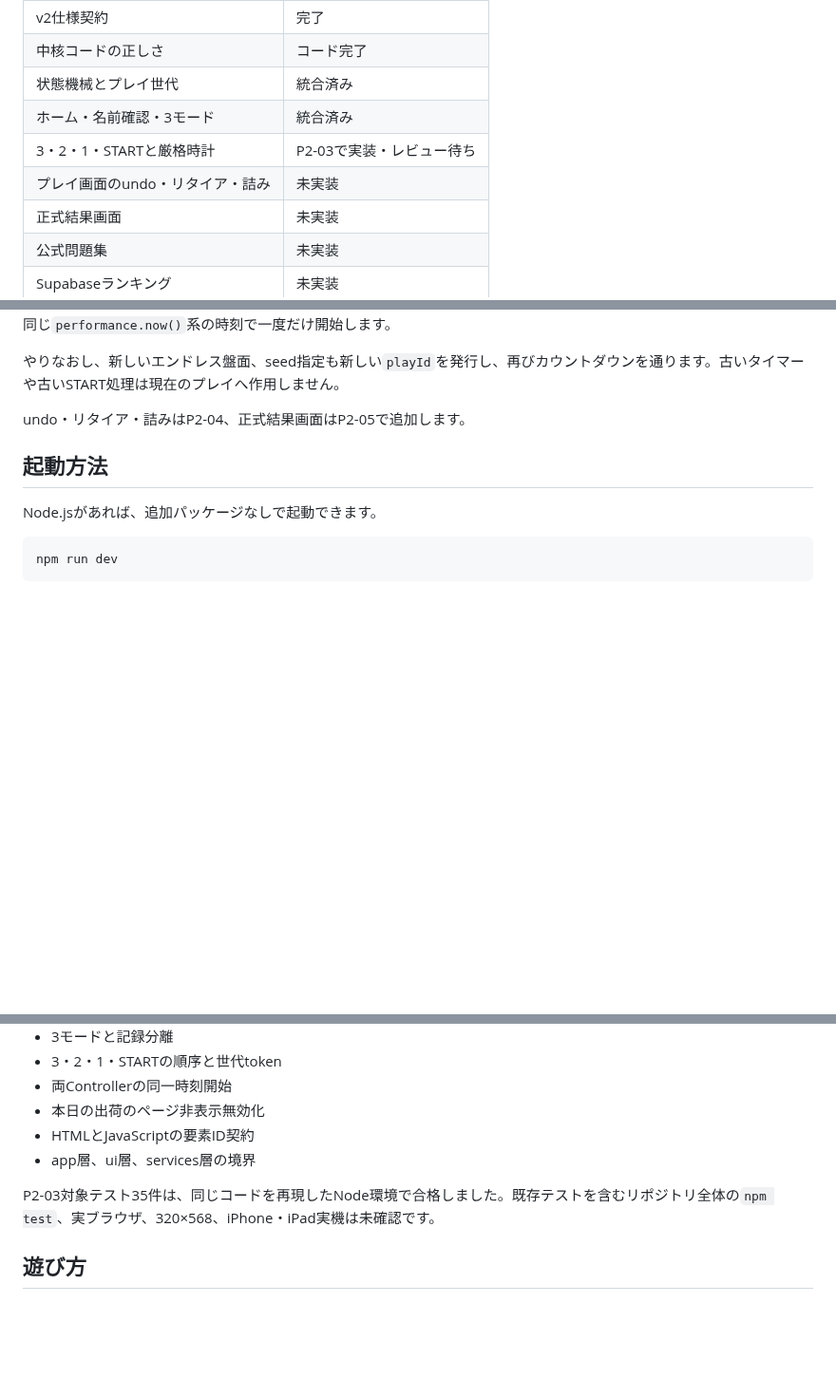
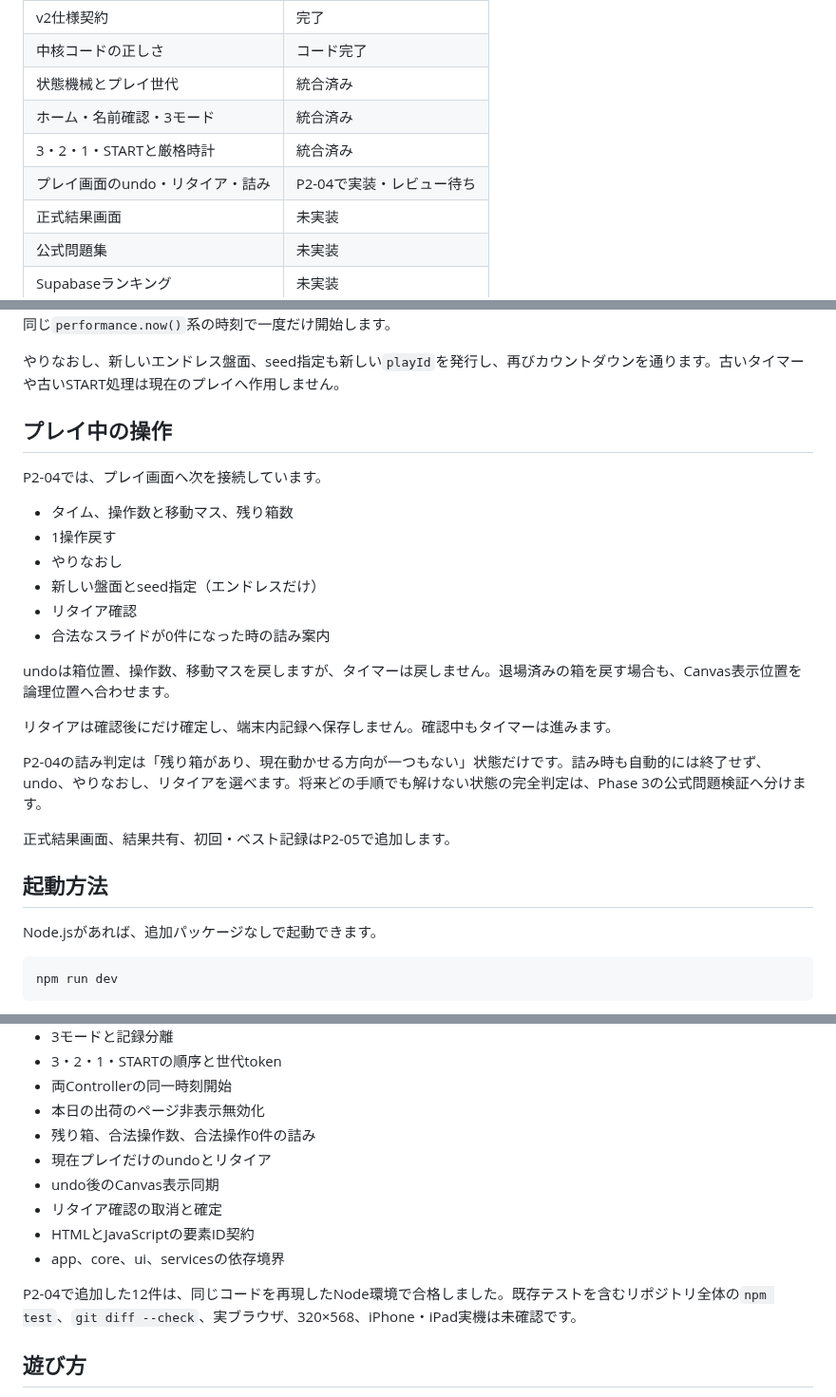
Before and after one commit to chameleonjp-lab/hakodase, a Markdown page: README.md, 3 parts joined by grey strips. Shown at 95% size. Drawn GitHub-style; blank space fills up the shorter version.

Commit message:
docs: update README for P2-04

```diff
--- a/README.md
+++ b/README.md
@@ -19,8 +19,8 @@ HAKODASE v2は段階的に実装しています。
 | 中核コードの正しさ | コード完了 |
 | 状態機械とプレイ世代 | 統合済み |
 | ホーム・名前確認・3モード | 統合済み |
-| 3・2・1・STARTと厳格時計 | P2-03で実装・レビュー待ち |
-| プレイ画面のundo・リタイア・詰み | 未実装 |
+| 3・2・1・STARTと厳格時計 | 統合済み |
+| プレイ画面のundo・リタイア・詰み | P2-04で実装・レビュー待ち |
 | 正式結果画面 | 未実装 |
 | 公式問題集 | 未実装 |
 | Supabaseランキング | 未実装 |
@@ -60,7 +60,24 @@ home
 
 やりなおし、新しいエンドレス盤面、seed指定も新しい`playId`を発行し、再びカウントダウンを通ります。古いタイマーや古いSTART処理は現在のプレイへ作用しません。
 
-undo・リタイア・詰みはP2-04、正式結果画面はP2-05で追加します。
+## プレイ中の操作
+
+P2-04では、プレイ画面へ次を接続しています。
+
+- タイム、操作数と移動マス、残り箱数
+- 1操作戻す
+- やりなおし
+- 新しい盤面とseed指定（エンドレスだけ）
+- リタイア確認
+- 合法なスライドが0件になった時の詰み案内
+
+undoは箱位置、操作数、移動マスを戻しますが、タイマーは戻しません。退場済みの箱を戻す場合も、Canvas表示位置を論理位置へ合わせます。
+
+リタイアは確認後にだけ確定し、端末内記録へ保存しません。確認中もタイマーは進みます。
+
+P2-04の詰み判定は「残り箱があり、現在動かせる方向が一つもない」状態だけです。詰み時も自動的には終了せず、undo、やりなおし、リタイアを選べます。将来どの手順でも解けない状態の完全判定は、Phase 3の公式問題検証へ分けます。
+
+正式結果画面、結果共有、初回・ベスト記録はP2-05で追加します。
 
 ## 起動方法
 
@@ -107,10 +124,14 @@ npm test
 - 3・2・1・STARTの順序と世代token
 - 両Controllerの同一時刻開始
 - 本日の出荷のページ非表示無効化
+- 残り箱、合法操作数、合法操作0件の詰み
+- 現在プレイだけのundoとリタイア
+- undo後のCanvas表示同期
+- リタイア確認の取消と確定
 - HTMLとJavaScriptの要素ID契約
-- app層、ui層、services層の境界
+- app、core、ui、servicesの依存境界
 
-P2-03対象テスト35件は、同じコードを再現したNode環境で合格しました。既存テストを含むリポジトリ全体の`npm test`、実ブラウザ、320×568、iPhone・iPad実機は未確認です。
+P2-04で追加した12件は、同じコードを再現したNode環境で合格しました。既存テストを含むリポジトリ全体の`npm test`、`git diff --check`、実ブラウザ、320×568、iPhone・iPad実機は未確認です。
 
 ## 遊び方
 
```
Also changed, not shown: other parts of README.md (+7 -1 lines).
